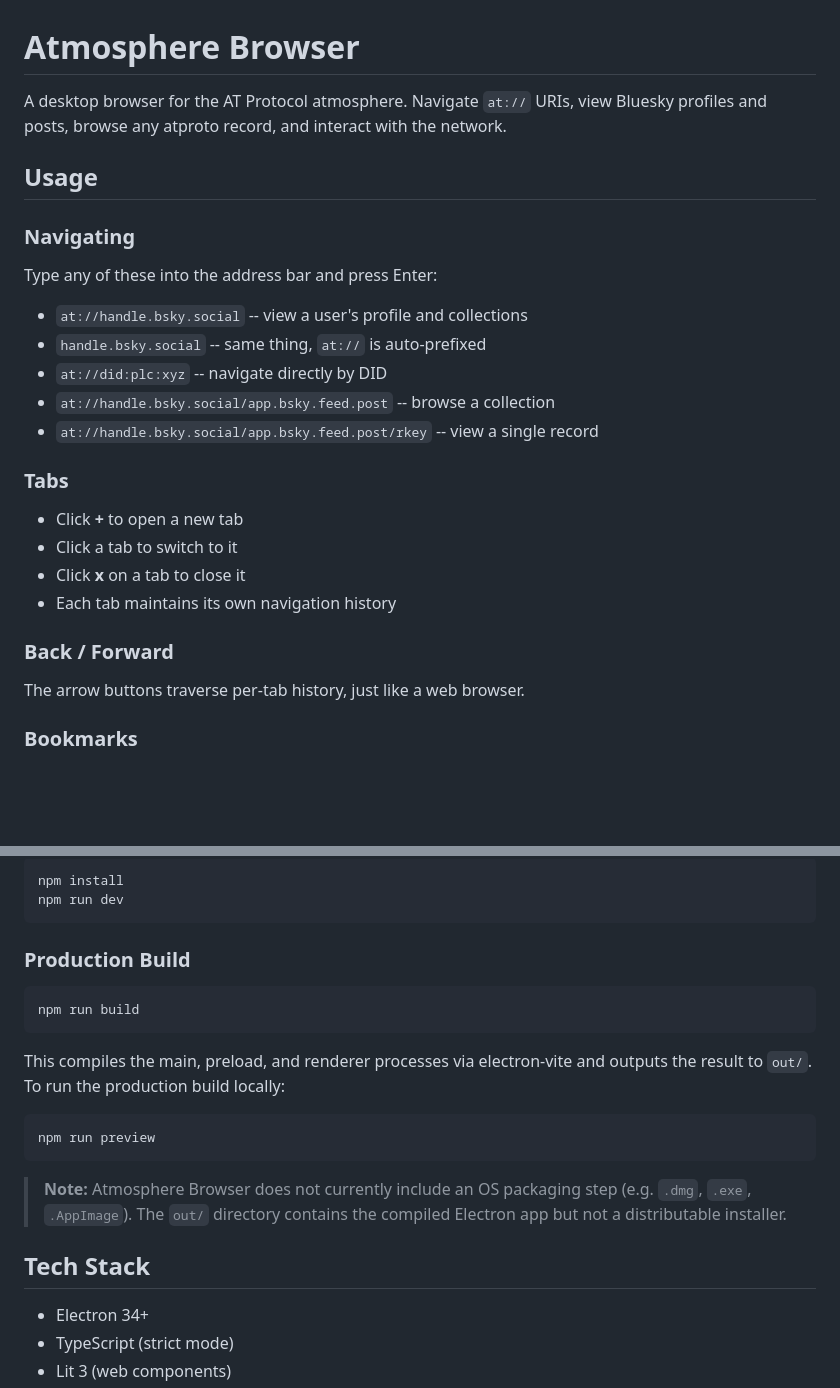
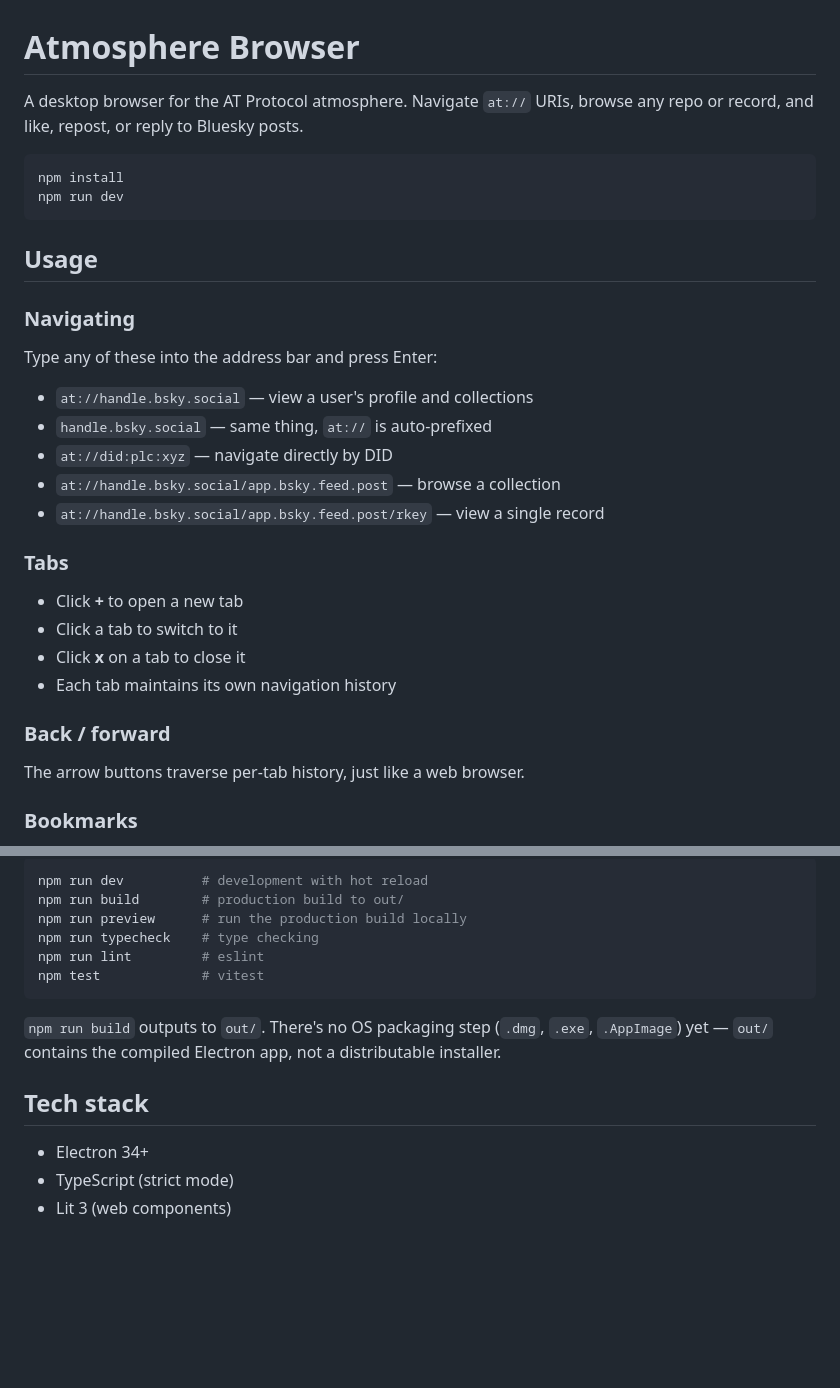
Before and after one commit to scarnecchia/atmosphere-browser, a Markdown page: README.md, 2 parts joined by grey strips. Rendered like a GitHub page; blank space fills up the shorter version.

````diff
--- a/README.md
+++ b/README.md
@@ -1,6 +1,11 @@
 # Atmosphere Browser
 
-A desktop browser for the AT Protocol atmosphere. Navigate `at://` URIs, view Bluesky profiles and posts, browse any atproto record, and interact with the network.
+A desktop browser for the AT Protocol atmosphere. Navigate `at://` URIs, browse any repo or record, and like, repost, or reply to Bluesky posts.
+
+```bash
+npm install
+npm run dev
+```
 
 ## Usage
 
@@ -8,11 +13,11 @@ A desktop browser for the AT Protocol atmosphere. Navigate `at://` URIs, view Bl
 
 Type any of these into the address bar and press Enter:
 
-- `at://handle.bsky.social` -- view a user's profile and collections
-- `handle.bsky.social` -- same thing, `at://` is auto-prefixed
-- `at://did:plc:xyz` -- navigate directly by DID
-- `at://handle.bsky.social/app.bsky.feed.post` -- browse a collection
-- `at://handle.bsky.social/app.bsky.feed.post/rkey` -- view a single record
+- `at://handle.bsky.social` — view a user's profile and collections
+- `handle.bsky.social` — same thing, `at://` is auto-prefixed
+- `at://did:plc:xyz` — navigate directly by DID
+- `at://handle.bsky.social/app.bsky.feed.post` — browse a collection
+- `at://handle.bsky.social/app.bsky.feed.post/rkey` — view a single record
 
 ### Tabs
 
@@ -21,7 +26,7 @@ Type any of these into the address bar and press Enter:
 - Click **x** on a tab to close it
 - Each tab maintains its own navigation history
 
-### Back / Forward
+### Back / forward
 
 The arrow buttons traverse per-tab history, just like a web browser.
 
@@ -104,23 +107,15 @@ The Tile Manager (accessible from Settings) lists all installed tiles and allows
 ```bash
-npm install
-npm run dev
+npm run dev          # development with hot reload
+npm run build        # production build to out/
+npm run preview      # run the production build locally
+npm run typecheck    # type checking
+npm run lint         # eslint
+npm test             # vitest
 ```
 
-### Production Build
+`npm run build` outputs to `out/`. There's no OS packaging step (`.dmg`, `.exe`, `.AppImage`) yet — `out/` contains the compiled Electron app, not a distributable installer.
 
-```bash
-npm run build
-```
-
-This compiles the main, preload, and renderer processes via electron-vite and outputs the result to `out/`. To run the production build locally:
-
-```bash
-npm run preview
-```
-
-> **Note:** Atmosphere Browser does not currently include an OS packaging step (e.g. `.dmg`, `.exe`, `.AppImage`). The `out/` directory contains the compiled Electron app but not a distributable installer.
-
-## Tech Stack
+## Tech stack
 
 - Electron 34+
 - TypeScript (strict mode)
````
Also changed, not shown: other parts of README.md (+18 -20 lines).
